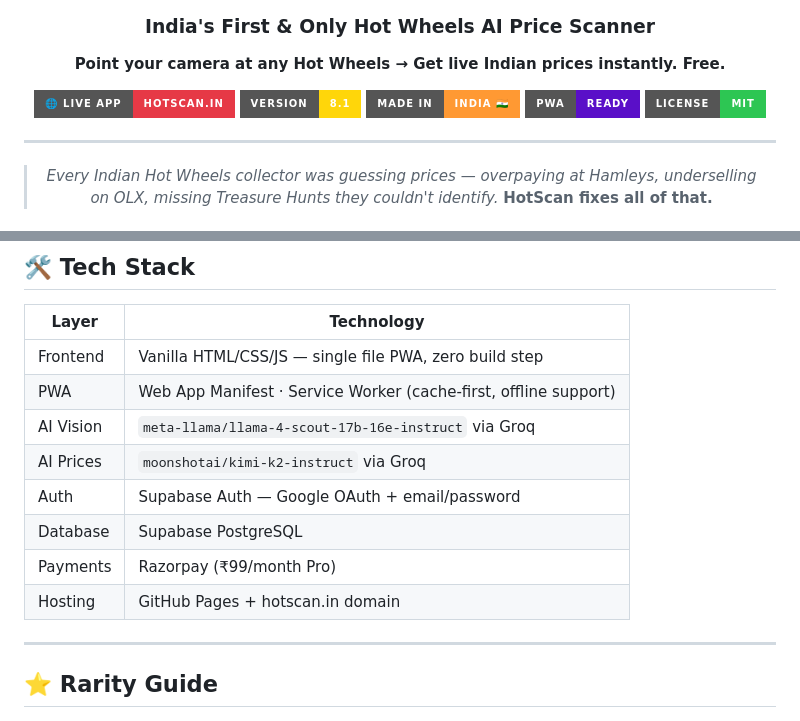
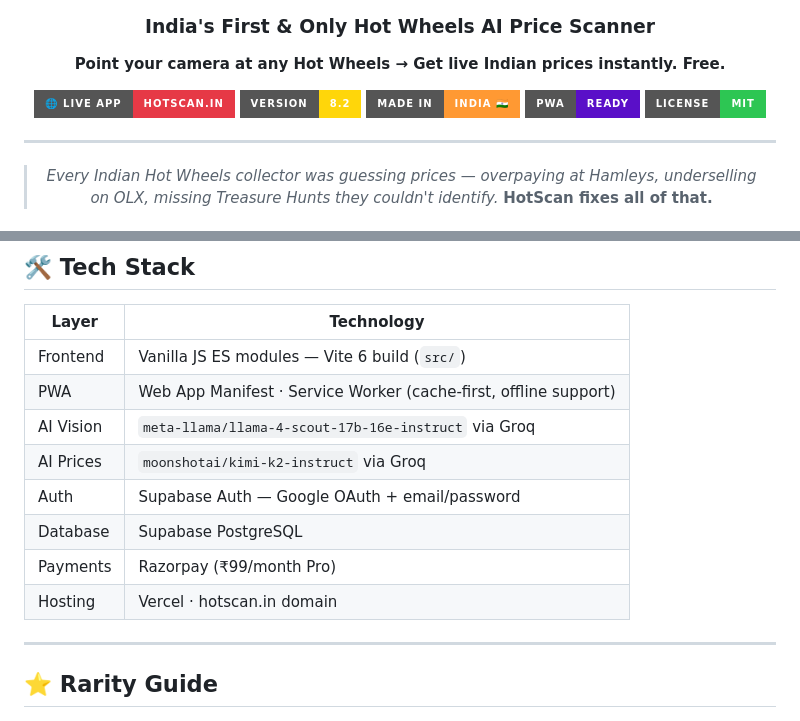
Before and after one commit to mahak867/Hotscan, a Markdown page: README.md, 2 parts joined by grey strips. GitHub-like rendering; badges without logos.

```diff
--- a/README.md
+++ b/README.md
@@ -15,7 +15,7 @@
 **Point your camera at any Hot Wheels → Get live Indian prices instantly. Free.**
 
 [![Live App](https://img.shields.io/badge/🌐_Live_App-hotscan.in-e63946?style=for-the-badge)](https://www.hotscan.in)
-[![Version](https://img.shields.io/badge/Version-8.1-ffd60a?style=for-the-badge)](https://github.com/mahak867/Hotscan)
+[![Version](https://img.shields.io/badge/Version-8.2-ffd60a?style=for-the-badge)](https://github.com/mahak867/Hotscan)
 [![Made in India](https://img.shields.io/badge/Made_in-India_🇮🇳-ff9933?style=for-the-badge)](https://www.hotscan.in)
 [![PWA](https://img.shields.io/badge/PWA-Ready-5A0FC8?style=for-the-badge)](https://www.hotscan.in)
 [![License](https://img.shields.io/badge/License-MIT-2dc653?style=for-the-badge)](LICENSE)
@@ -131,14 +131,14 @@ HotScan is a fully installable **Progressive Web App (PWA)**. It sits on your ho
 
 | Layer | Technology |
 |---|---|
-| Frontend | Vanilla HTML/CSS/JS — single file PWA, zero build step |
+| Frontend | Vanilla JS ES modules — Vite 6 build (`src/`) |
 | PWA | Web App Manifest · Service Worker (cache-first, offline support) |
 | AI Vision | `meta-llama/llama-4-scout-17b-16e-instruct` via Groq |
 | AI Prices | `moonshotai/kimi-k2-instruct` via Groq |
 | Auth | Supabase Auth — Google OAuth + email/password |
 | Database | Supabase PostgreSQL |
 | Payments | Razorpay (₹99/month Pro) |
-| Hosting | GitHub Pages + hotscan.in domain |
+| Hosting | Vercel · hotscan.in domain |
 
 ---
 
```
Also changed, not shown: other parts of README.md (+45 -4 lines).
